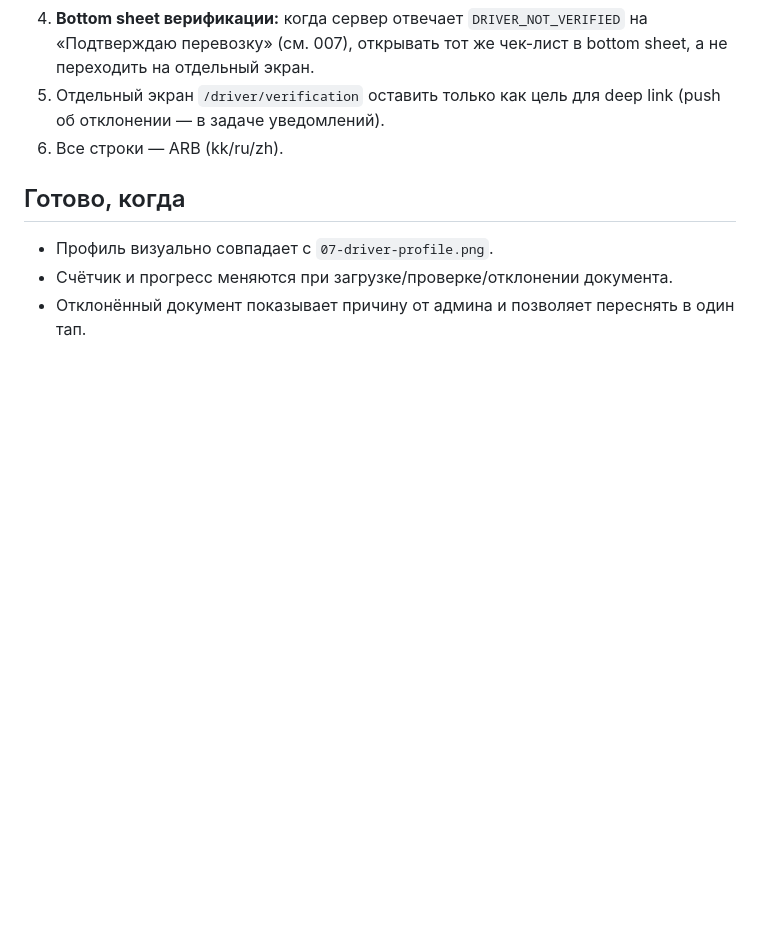
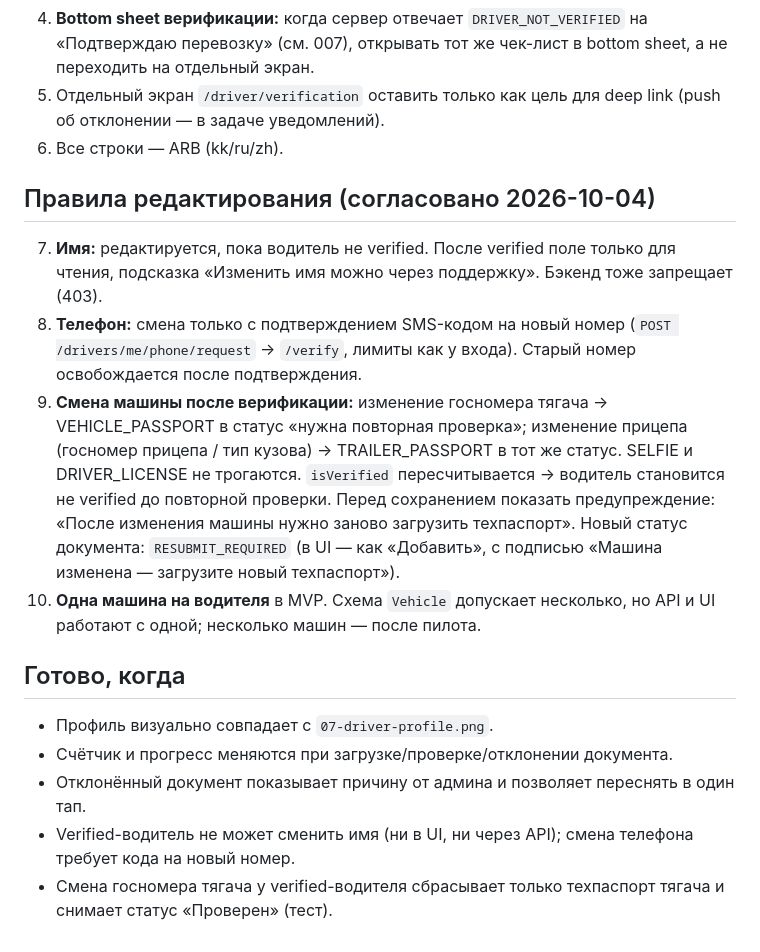
Before and after one commit to dmukayev/lubao, a Markdown page: docs/tasks/009-driver-profile-ui.md, the part around the change. GitHub-like rendering; blank space fills up the shorter version.

Commit message:
Task 009: profile editing rules (name, phone, vehicle re-verification, single vehicle)
Co-Authored-By: Claude Opus 5.5 <noreply@anthropic.com>
Claude-Session: https://claude.ai/code/session_01Ff8oopsZvobH79mMVJKnFv

```diff
--- a/docs/tasks/009-driver-profile-ui.md
+++ b/docs/tasks/009-driver-profile-ui.md
@@ -20,7 +20,16 @@
 5. Отдельный экран `/driver/verification` оставить только как цель для deep link (push об отклонении — в задаче уведомлений).
 6. Все строки — ARB (kk/ru/zh).
 
+## Правила редактирования (согласовано 2026-10-04)
+7. **Имя:** редактируется, пока водитель не verified. После verified поле только для чтения, подсказка «Изменить имя можно через поддержку». Бэкенд тоже запрещает (403).
+8. **Телефон:** смена только с подтверждением SMS-кодом на новый номер (`POST /drivers/me/phone/request` → `/verify`, лимиты как у входа). Старый номер освобождается после подтверждения.
+9. **Смена машины после верификации:** изменение госномера тягача → VEHICLE_PASSPORT в статус «нужна повторная проверка»; изменение прицепа (госномер прицепа / тип кузова) → TRAILER_PASSPORT в тот же статус. SELFIE и DRIVER_LICENSE не трогаются. `isVerified` пересчитывается → водитель становится не verified до повторной проверки. Перед сохранением показать предупреждение: «После изменения машины нужно заново загрузить техпаспорт».
+   Новый статус документа: `RESUBMIT_REQUIRED` (в UI — как «Добавить», с подписью «Машина изменена — загрузите новый техпаспорт»).
+10. **Одна машина на водителя** в MVP. Схема `Vehicle` допускает несколько, но API и UI работают с одной; несколько машин — после пилота.
+
 ## Готово, когда
 - Профиль визуально совпадает с `07-driver-profile.png`.
 - Счётчик и прогресс меняются при загрузке/проверке/отклонении документа.
 - Отклонённый документ показывает причину от админа и позволяет переснять в один тап.
+- Verified-водитель не может сменить имя (ни в UI, ни через API); смена телефона требует кода на новый номер.
+- Смена госномера тягача у verified-водителя сбрасывает только техпаспорт тягача и снимает статус «Проверен» (тест).
```
Also changed, not shown: docs/decisions.md (+4 -0 lines).
